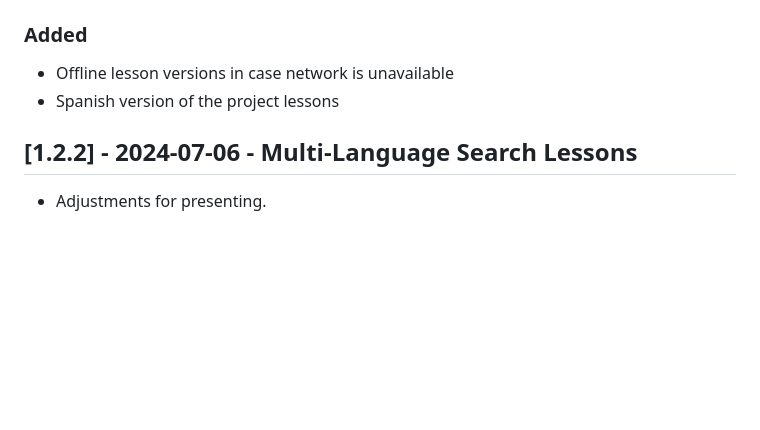
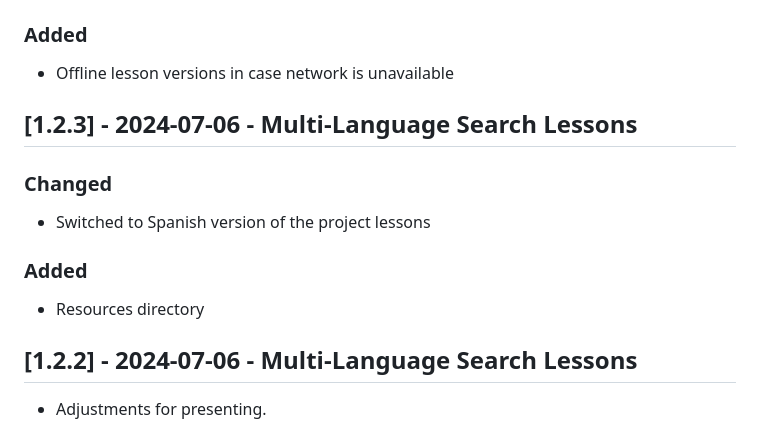
Before and after one commit to gunruh/scripture, a Markdown page: CHANGELOG.md, the part around the change. Drawn GitHub-style; blank space fills up the shorter version.

Commit message:
CHANGELOG.md 1.2.3

```diff
--- a/CHANGELOG.md
+++ b/CHANGELOG.md
@@ -10,7 +10,16 @@ and this project adheres to [Semantic Versioning](https://semver.org/spec/v2.0.0
 ### Added
 
 - Offline lesson versions in case network is unavailable
-- Spanish version of the project lessons
+
+## [1.2.3] - 2024-07-06 - Multi-Language Search Lessons
+
+### Changed
+
+- Switched to Spanish version of the project lessons
+
+### Added
+
+- Resources directory
 
 ## [1.2.2] - 2024-07-06 - Multi-Language Search Lessons
 
```
